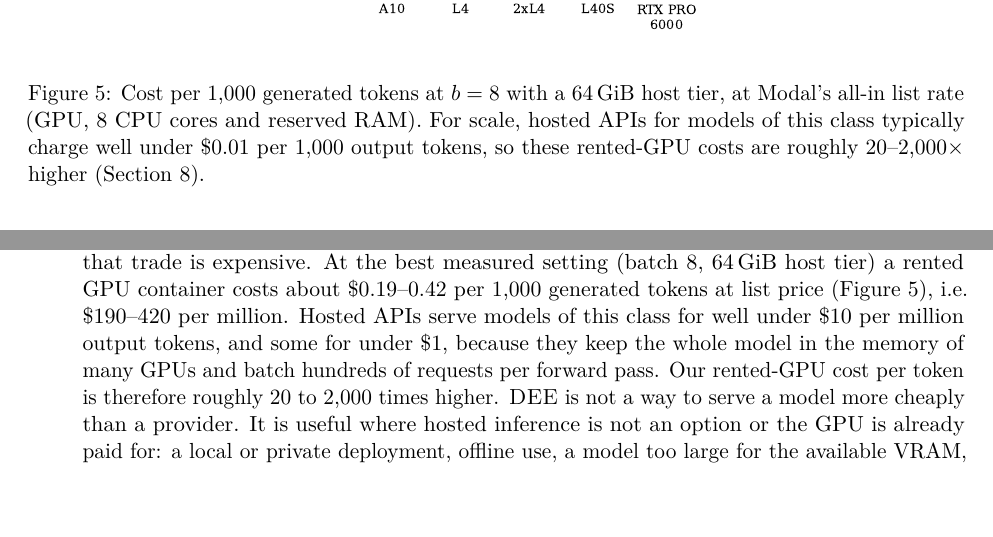
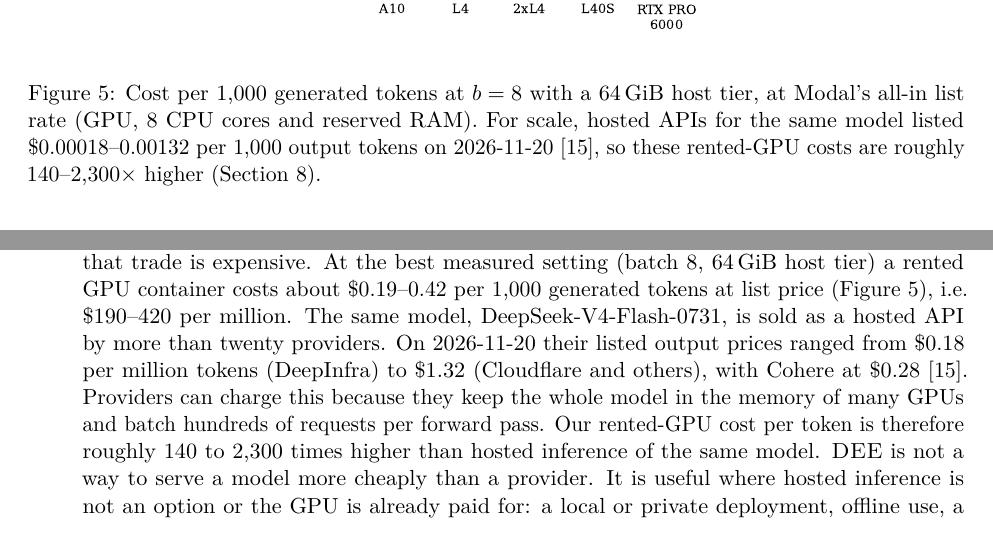
Before and after one commit to so-nerdyy/dee, a LaTeX paper (paper/dee.tex): two parts of pages 9 and 13 of 16, joined at a grey line, cut so that both start at the same text, the shorter picture padded with empty space. Compiled offline with pdfLaTeX.

Commit message:
paper: anchor the hosted-API cost ratio to dated same-model prices (OpenRouter, 2026-11-20)
Co-Authored-By: Claude Opus 5.5 <noreply@anthropic.com>
Claude-Session: https://claude.ai/code/session_01JFdS2tQNxEk1fMVDSBZSKo

```diff
--- a/paper/dee.tex
+++ b/paper/dee.tex
@@ -472,7 +472,7 @@ run-to-run noise at batch 8 is small compared with the effects above.
 \begin{figure}[htbp]
 \centering
 \includegraphics[width=0.5\linewidth]{figures/cost.pdf}
-\caption{Cost per 1,000 generated tokens at $b=8$ with a 64\,GiB host tier, at Modal's all-in list rate (GPU, 8 CPU cores and reserved RAM). For scale, hosted APIs for models of this class typically charge well under \$0.01 per 1,000 output tokens, so these rented-GPU costs are roughly 20--2,000$\times$ higher (Section~\ref{sec:limits}).}
+\caption{Cost per 1,000 generated tokens at $b=8$ with a 64\,GiB host tier, at Modal's all-in list rate (GPU, 8 CPU cores and reserved RAM). For scale, hosted APIs for the same model listed \$0.00018--0.00132 per 1,000 output tokens on 2026-11-20 \citep{openrouter2026dsv4}, so these rented-GPU costs are roughly 140--2,300$\times$ higher (Section~\ref{sec:limits}).}
 \label{fig:cost}
 \end{figure}
 
@@ -632,11 +632,14 @@ host-side copy path as the main remaining cost.
 and on rented hardware that trade is expensive. At the best measured setting
 (batch 8, 64\,GiB host tier) a rented GPU container costs about \$0.19--0.42 per
 1,000 generated tokens at list price (Figure~\ref{fig:cost}), i.e.\
-\$190--420 per million. Hosted APIs serve models of this class for well under
-\$10 per million output tokens, and some for under \$1, because they keep the
-whole model in the memory of many GPUs and batch hundreds of requests per
-forward pass. Our rented-GPU cost per token is therefore roughly 20 to 2,000
-times higher. \dee{} is not a way to serve a model more cheaply than a
+\$190--420 per million. The same model, DeepSeek-V4-Flash-0731, is sold as a
+hosted API by more than twenty providers. On 2026-11-20 their listed output
+prices ranged from \$0.18 per million tokens (DeepInfra) to \$1.32 (Cloudflare
+and others), with Cohere at \$0.28 \citep{openrouter2026dsv4}. Providers can
+charge this because they keep the whole model in the memory of many GPUs and
+batch hundreds of requests per forward pass. Our rented-GPU cost per token is
+therefore roughly 140 to 2,300 times higher than hosted inference of the same
+model. \dee{} is not a way to serve a model more cheaply than a
 provider. It is useful where hosted inference is not an option or the GPU is
 already paid for: a local or private deployment, offline use, a model too large
 for the available VRAM, or research that needs to inspect and verify the
```
Also changed, not shown: paper/HN_POST.md (+3 -2 lines), paper/refs.bib (+8 -0 lines), paper/dee.bbl, paper/dee.pdf, paper/figures/cost.pdf, paper/figures/cross_gpu.pdf, paper/figures/eviction_sizes.pdf, paper/figures/host_tier.pdf, paper/figures/l4_progress.pdf, paper/figures/pred_vs_meas.pdf, paper/figures/r6_policies.pdf, paper/figures/r7_tps.pdf, paper/figures/tps_model.pdf.
